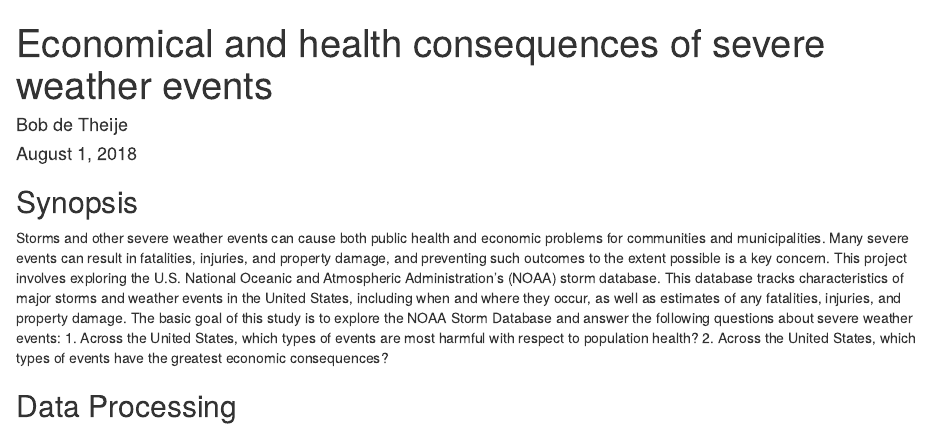
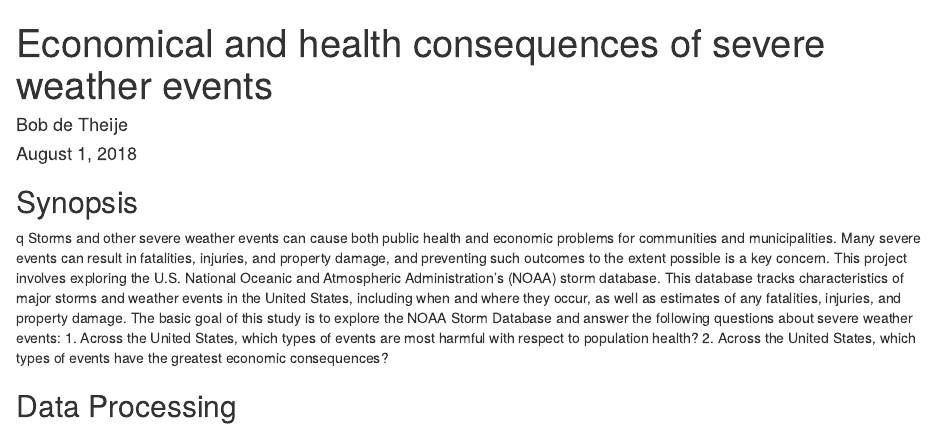
Before and after one commit to BobdeTheije/course_project2, an R Markdown document (course_project_2.Rmd): the page in a window 1100 px wide, from its top. Rendered offline with R 4.5, knitr and Pandoc, with nearby package versions.

Commit message:
Add files via upload

````diff
--- a/course_project_2.Rmd
+++ b/course_project_2.Rmd
@@ -10,7 +10,7 @@ knitr::opts_chunk$set(echo = TRUE)
 ```
 
 ## Synopsis
-
+q
 Storms and other severe weather events can cause both public health and economic problems for communities and municipalities. Many severe events can result in fatalities, injuries, and property damage, and preventing such outcomes to the extent possible is a key concern.
 This project involves exploring the U.S. National Oceanic and Atmospheric Administration's (NOAA) storm database. This database tracks characteristics of major storms and weather events in the United States, including when and where they occur, as well as estimates of any fatalities, injuries, and property damage.
 The basic goal of this study is to explore the NOAA Storm Database and answer the following questions about severe weather events:
````
